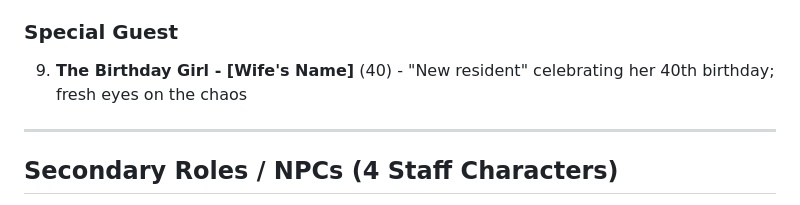
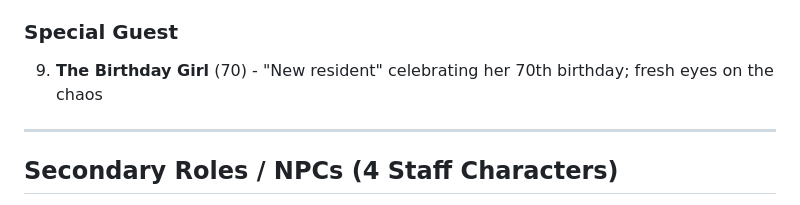
Before and after one commit to ejames730/murder-mystery-r40, a Markdown page: characters/manifest.md, the part around one of its changes. Drawn GitHub-style.

```diff
--- a/characters/manifest.md
+++ b/characters/manifest.md
@@ -13,7 +13,7 @@ These characters have deep backstories, secrets, objectives, and are the main su
 8. **Maria "La Chancla" Garcia** (80) - Enforces community "rules" with her deadly accurate slipper
 
 ### Special Guest
-9. **The Birthday Girl - [Wife's Name]** (40) - "New resident" celebrating her 40th birthday; fresh eyes on the chaos
+9. **The Birthday Girl** (70) - "New resident" celebrating her 70th birthday; fresh eyes on the chaos
 
 ---
 
```
Also changed, not shown: other parts of characters/manifest.md (+1 -1 lines).
